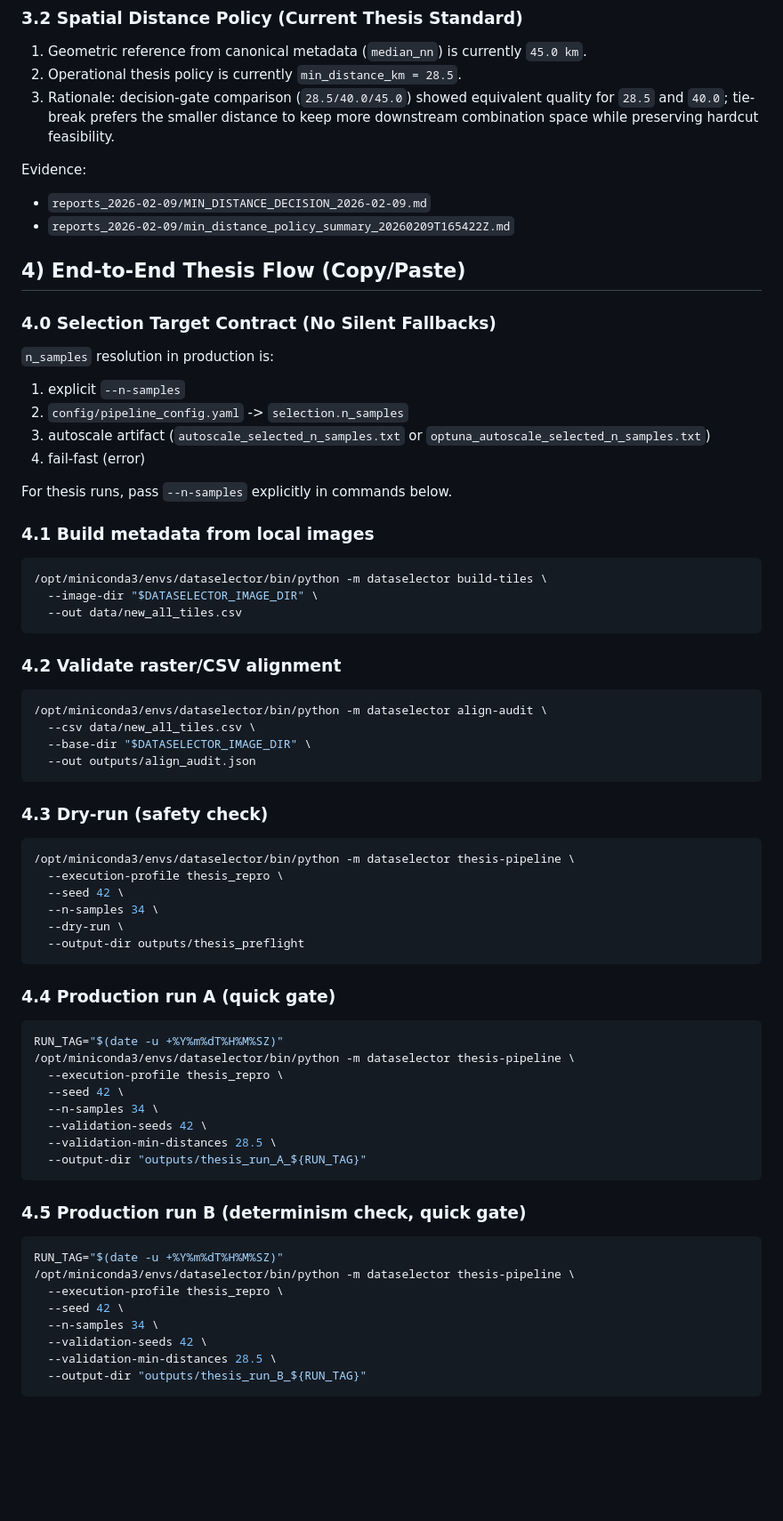
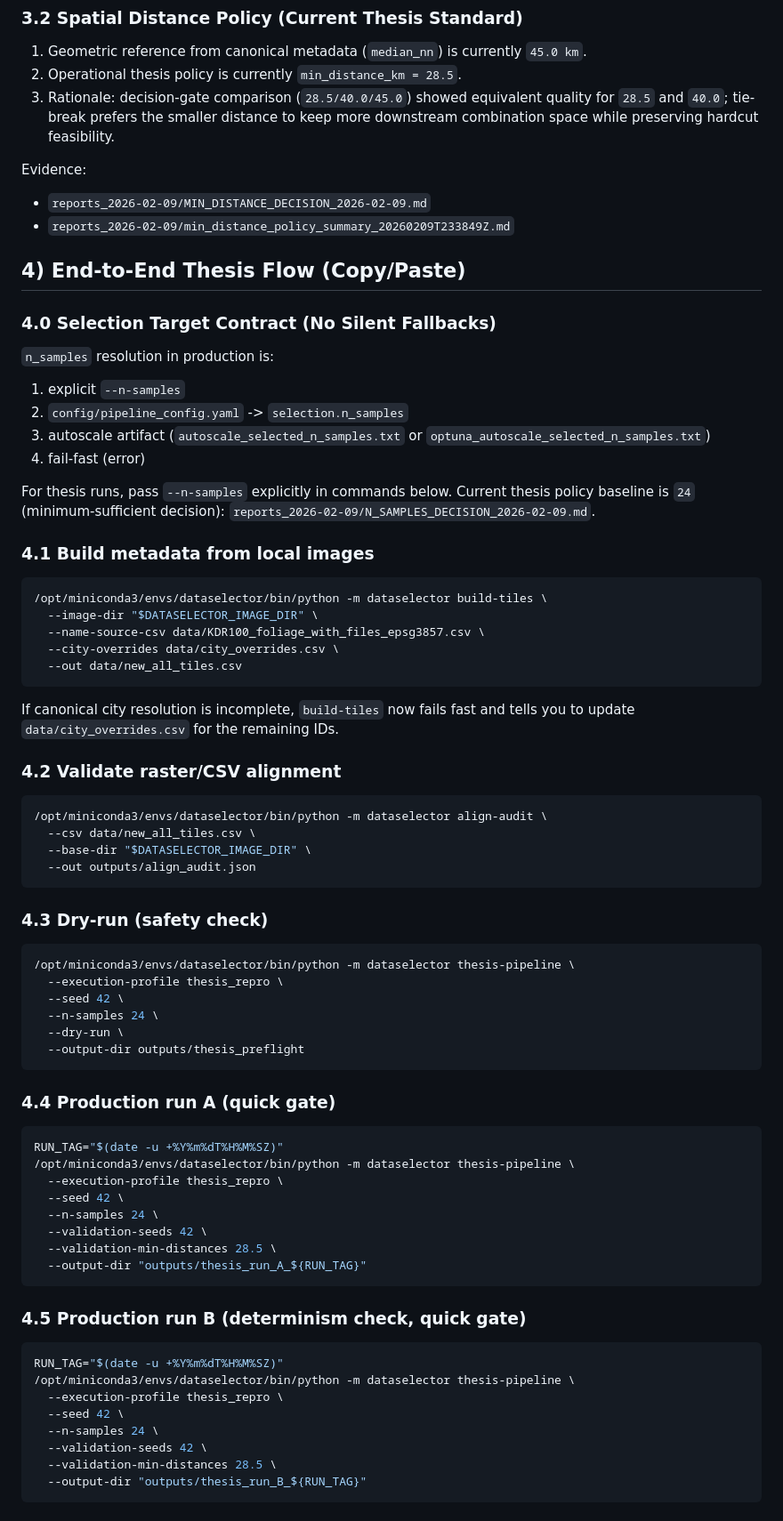
Before and after one commit to naturmensch/Dataselector-public, a Markdown page: docs/03_USER_GUIDES/THESIS_PIPELINE_HOWTO.md, the part around one of its changes. Shown at 89% size. Drawn GitHub-style; blank space fills up the shorter version.

````diff
--- a/docs/03_USER_GUIDES/THESIS_PIPELINE_HOWTO.md
+++ b/docs/03_USER_GUIDES/THESIS_PIPELINE_HOWTO.md
@@ -96,7 +96,7 @@ Interpretation target:
 Evidence:
 
 - `reports_2026-02-09/MIN_DISTANCE_DECISION_2026-02-09.md`
-- `reports_2026-02-09/min_distance_policy_summary_20260209T165422Z.md`
+- `reports_2026-02-09/min_distance_policy_summary_20260209T233849Z.md`
 
 ## 4) End-to-End Thesis Flow (Copy/Paste)
 
@@ -110,14 +110,21 @@ Evidence:
 4. fail-fast (error)
 
 For thesis runs, pass `--n-samples` explicitly in commands below.
+Current thesis policy baseline is `24` (minimum-sufficient decision):
+`reports_2026-02-09/N_SAMPLES_DECISION_2026-02-09.md`.
 
 ### 4.1 Build metadata from local images
 
 ```bash
 /opt/miniconda3/envs/dataselector/bin/python -m dataselector build-tiles \
   --image-dir "$DATASELECTOR_IMAGE_DIR" \
+  --name-source-csv data/KDR100_foliage_with_files_epsg3857.csv \
+  --city-overrides data/city_overrides.csv \
   --out data/new_all_tiles.csv
 ```
+
+If canonical city resolution is incomplete, `build-tiles` now fails fast and tells
+you to update `data/city_overrides.csv` for the remaining IDs.
 
 ### 4.2 Validate raster/CSV alignment
 
@@ -134,7 +141,7 @@ For thesis runs, pass `--n-samples` explicitly in commands below.
 /opt/miniconda3/envs/dataselector/bin/python -m dataselector thesis-pipeline \
   --execution-profile thesis_repro \
   --seed 42 \
-  --n-samples 34 \
+  --n-samples 24 \
   --dry-run \
   --output-dir outputs/thesis_preflight
 ```
@@ -146,7 +153,7 @@ RUN_TAG="$(date -u +%Y%m%dT%H%M%SZ)"
 /opt/miniconda3/envs/dataselector/bin/python -m dataselector thesis-pipeline \
   --execution-profile thesis_repro \
   --seed 42 \
-  --n-samples 34 \
+  --n-samples 24 \
   --validation-seeds 42 \
   --validation-min-distances 28.5 \
   --output-dir "outputs/thesis_run_A_${RUN_TAG}"
@@ -159,7 +166,7 @@ RUN_TAG="$(date -u +%Y%m%dT%H%M%SZ)"
 /opt/miniconda3/envs/dataselector/bin/python -m dataselector thesis-pipeline \
   --execution-profile thesis_repro \
   --seed 42 \
-  --n-samples 34 \
+  --n-samples 24 \
   --validation-seeds 42 \
   --validation-min-distances 28.5 \
   --output-dir "outputs/thesis_run_B_${RUN_TAG}"
````
Also changed, not shown: other parts of docs/03_USER_GUIDES/THESIS_PIPELINE_HOWTO.md (+15 -4 lines), docs/06_REFERENCE/scripts_reference.md (+5 -2 lines).
